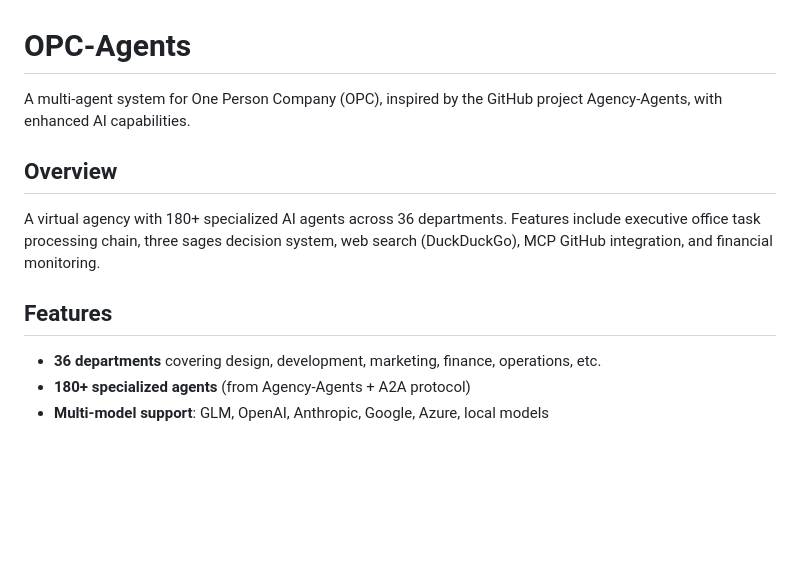
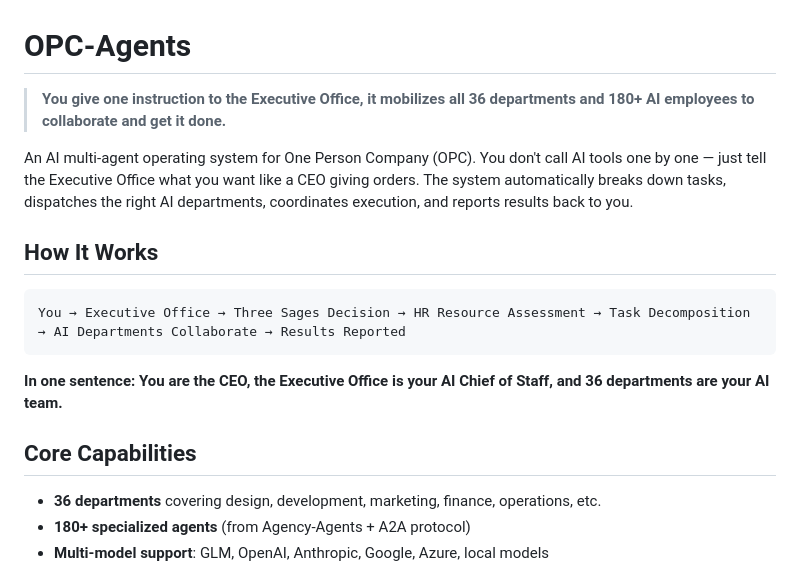
Before and after one commit to lulin70/OPC-Agents, a Markdown page: README-EN.md, the part around the change. Rendered like a GitHub page; blank space fills up the shorter version.

````diff
--- a/README-EN.md
+++ b/README-EN.md
@@ -1,12 +1,18 @@
 # OPC-Agents
 
-A multi-agent system for One Person Company (OPC), inspired by the GitHub project Agency-Agents, with enhanced AI capabilities.
+> **You give one instruction to the Executive Office, it mobilizes all 36 departments and 180+ AI employees to collaborate and get it done.**
 
-## Overview
+An AI multi-agent operating system for One Person Company (OPC). You don't call AI tools one by one — just tell the Executive Office what you want like a CEO giving orders. The system automatically breaks down tasks, dispatches the right AI departments, coordinates execution, and reports results back to you.
 
-A virtual agency with 180+ specialized AI agents across 36 departments. Features include executive office task processing chain, three sages decision system, web search (DuckDuckGo), MCP GitHub integration, and financial monitoring.
+## How It Works
 
-## Features
+```
+You → Executive Office → Three Sages Decision → HR Resource Assessment → Task Decomposition → AI Departments Collaborate → Results Reported
+```
+
+**In one sentence: You are the CEO, the Executive Office is your AI Chief of Staff, and 36 departments are your AI team.**
+
+## Core Capabilities
 
 - **36 departments** covering design, development, marketing, finance, operations, etc.
 - **180+ specialized agents** (from Agency-Agents + A2A protocol)
````
Also changed, not shown: README.md (+16 -11 lines).
